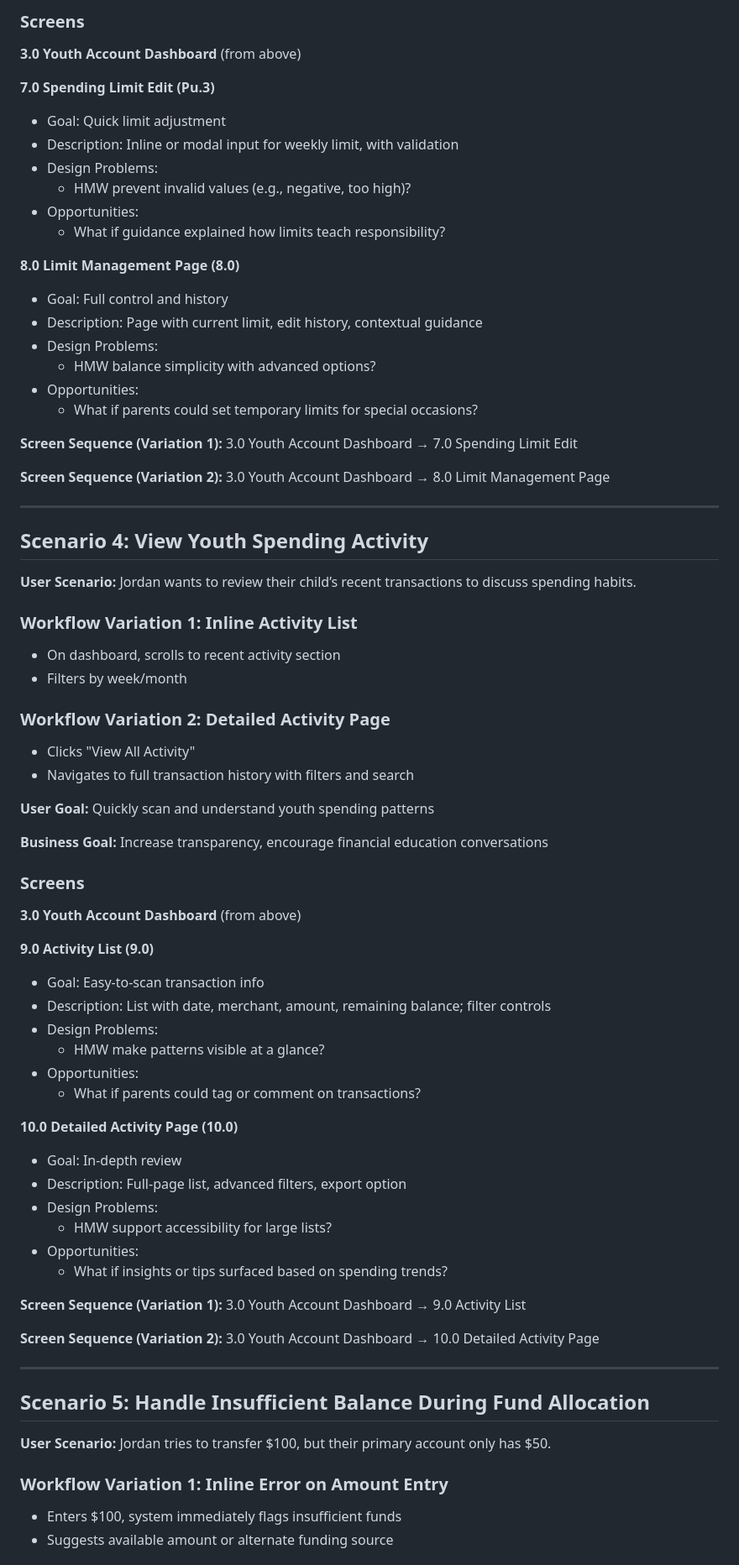
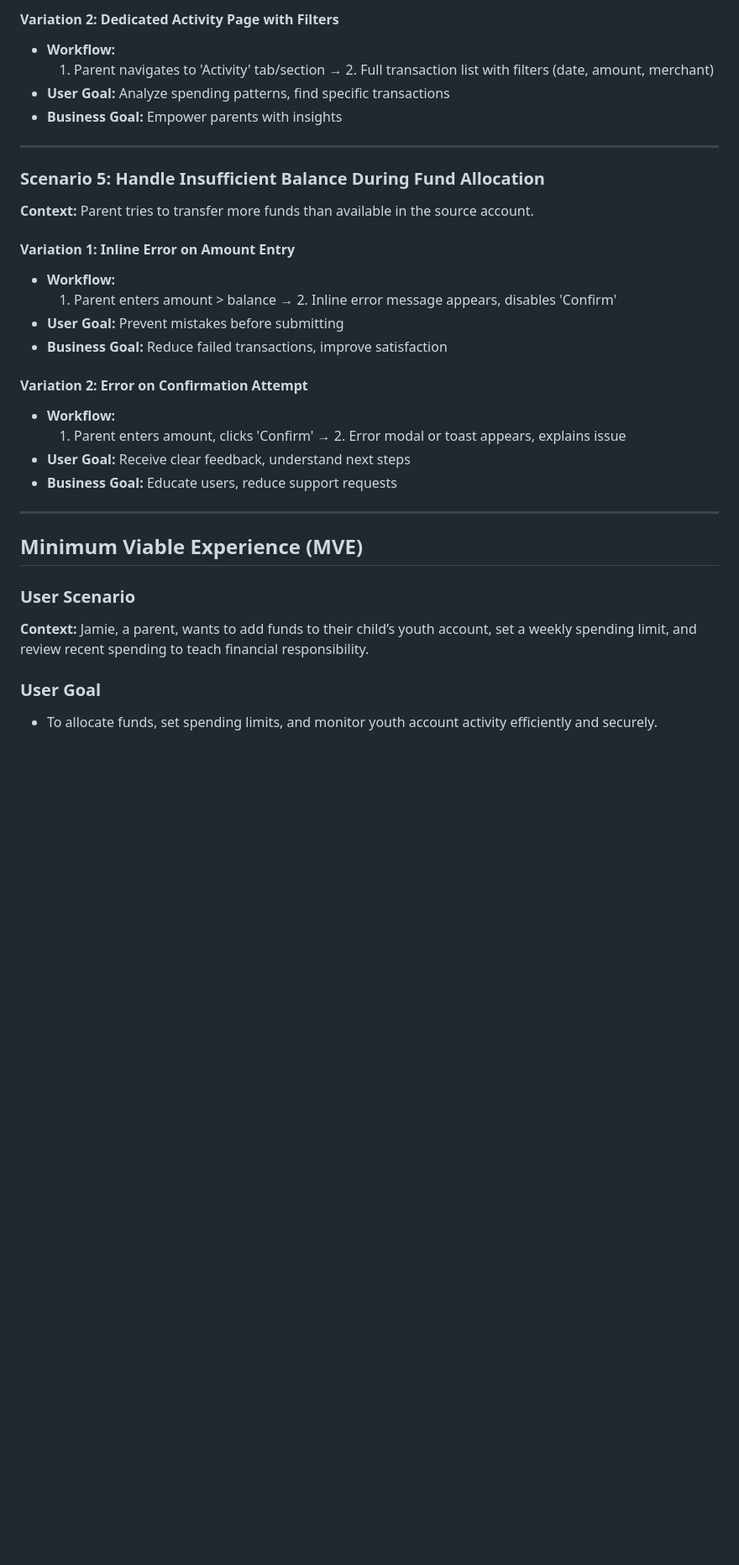
Before and after one commit to ThapaswiASC/test2, a Markdown page: user_workflow_journey.md, the part around one of its changes. Shown at 84% size. GitHub-like rendering; blank space fills up the shorter version.

```diff
--- a/user_workflow_journey.md
+++ b/user_workflow_journey.md
@@ -147,82 +72,33 @@ Encourage responsible youth spending and parental control
-### Screens
-**3.0 Youth Account Dashboard** (from above)
-
-**7.0 Spending Limit Edit (Pu.3)**
-- Goal: Quick limit adjustment
-- Description: Inline or modal input for weekly limit, with validation
-- Design Problems:
-  - HMW prevent invalid values (e.g., negative, too high)?
-- Opportunities:
-  - What if guidance explained how limits teach responsibility?
-
-**8.0 Limit Management Page (8.0)**
-- Goal: Full control and history
-- Description: Page with current limit, edit history, contextual guidance
-- Design Problems:
-  - HMW balance simplicity with advanced options?
-- Opportunities:
-  - What if parents could set temporary limits for special occasions?
-
-**Screen Sequence (Variation 1):**
-3.0 Youth Account Dashboard → 7.0 Spending Limit Edit
-
-**Screen Sequence (Variation 2):**
-3.0 Youth Account Dashboard → 8.0 Limit Management Page
+#### Variation 2: Dedicated Activity Page with Filters
+- **Workflow:**
+  1. Parent navigates to 'Activity' tab/section → 2. Full transaction list with filters (date, amount, merchant)
+- **User Goal:** Analyze spending patterns, find specific transactions
+- **Business Goal:** Empower parents with insights
 
 ---
 
-## Scenario 4: View Youth Spending Activity
+### Scenario 5: Handle Insufficient Balance During Fund Allocation
+**Context:** Parent tries to transfer more funds than available in the source account.
 
-**User Scenario:**
-Jordan wants to review their child’s recent transactions to discuss spending habits.
+#### Variation 1: Inline Error on Amount Entry
+- **Workflow:**
+  1. Parent enters amount > balance → 2. Inline error message appears, disables 'Confirm'
+- **User Goal:** Prevent mistakes before submitting
+- **Business Goal:** Reduce failed transactions, improve satisfaction
 
-### Workflow Variation 1: Inline Activity List
-- On dashboard, scrolls to recent activity section
-- Filters by week/month
-
-### Workflow Variation 2: Detailed Activity Page
-- Clicks "View All Activity"
-- Navigates to full transaction history with filters and search
-
-**User Goal:**
-Quickly scan and understand youth spending patterns
-
-**Business Goal:**
-Increase transparency, encourage financial education conversations
-
-### Screens
-**3.0 Youth Account Dashboard** (from above)
-
-**9.0 Activity List (9.0)**
-- Goal: Easy-to-scan transaction info
-- Description: List with date, merchant, amount, remaining balance; filter controls
-- Design Problems:
-  - HMW make patterns visible at a glance?
-- Opportunities:
-  - What if parents could tag or comment on transactions?
-
-**10.0 Detailed Activity Page (10.0)**
-- Goal: In-depth review
-- Description: Full-page list, advanced filters, export option
-- Design Problems:
-  - HMW support accessibility for large lists?
-- Opportunities:
-  - What if insights or tips surfaced based on spending trends?
-
-**Screen Sequence (Variation 1):**
-3.0 Youth Account Dashboard → 9.0 Activity List
-
-**Screen Sequence (Variation 2):**
-3.0 Youth Account Dashboard → 10.0 Detailed Activity Page
+#### Variation 2: Error on Confirmation Attempt
+- **Workflow:**
+  1. Parent enters amount, clicks 'Confirm' → 2. Error modal or toast appears, explains issue
+- **User Goal:** Receive clear feedback, understand next steps
+- **Business Goal:** Educate users, reduce support requests
 
 ---
 
-## Scenario 5: Handle Insufficient Balance During Fund Allocation
+## Minimum Viable Experience (MVE)
 
-**User Scenario:**
-Jordan tries to transfer $100, but their primary account only has $50.
+### User Scenario
+**Context:** Jamie, a parent, wants to add funds to their child’s youth account, set a weekly spending limit, and review recent spending to teach financial responsibility.
 
-### Workflow Variation 1: Inline Error on Amount Entry
-- Enters $100, system immediately flags insufficient funds
-- Suggests available amount or alternate funding source
+### User Goal
+- To allocate funds, set spending limits, and monitor youth account activity efficiently and securely.
 
```
Also changed, not shown: other parts of user_workflow_journey.md (+144 -205 lines).
